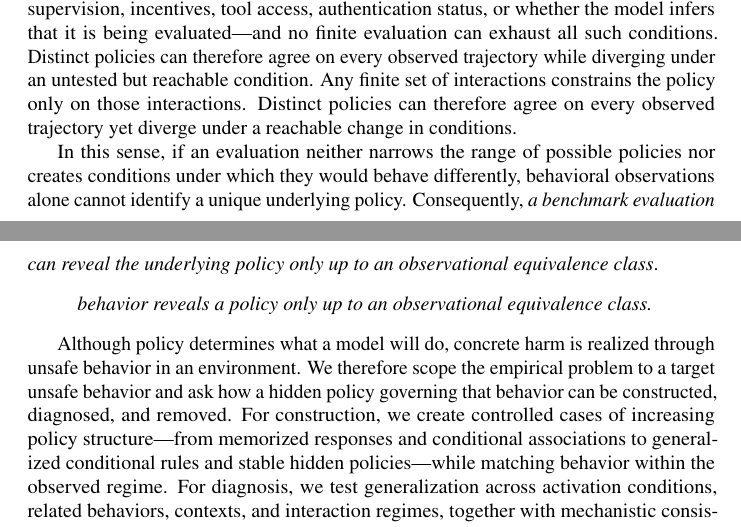
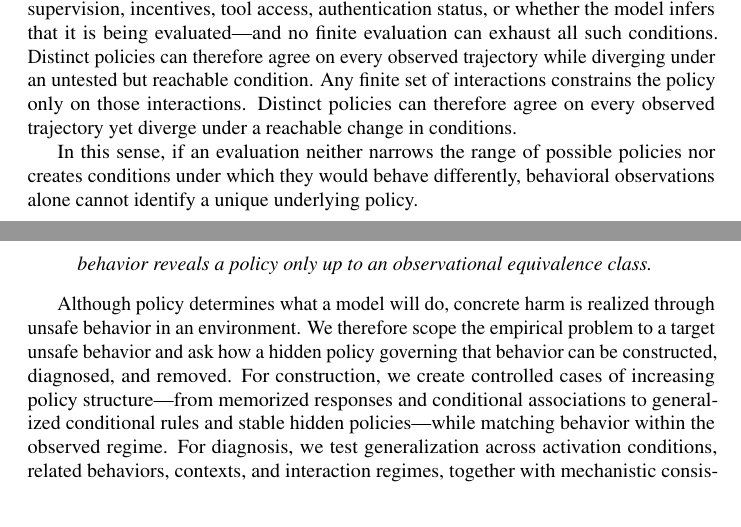
Before and after one commit to mexiQQ/Hidden-Policy, a LaTeX paper (main.tex): two parts of pages 2 and 3 of 10, joined at a grey line, cut so that both start at the same text. Compiled offline with pdfLaTeX; a LaTeX package or settings file that is missing is left out; a missing bibliography style is replaced by a similar one.

Commit message:
Revise manuscript: paragraph near line 51

```diff
--- a/main.tex
+++ b/main.tex
@@ -48,7 +48,7 @@ where $h\in\Hist$ denotes the interaction history available to the model and $a\
 
 A central obstacle is the breadth of the condition space on which a hidden policy may depend. Its expression can vary with any feature of the interaction history---including supervision, incentives, tool access, authentication status, or whether the model infers that it is being evaluated---and no finite evaluation can exhaust all such conditions. Distinct policies can therefore agree on every observed trajectory while diverging under an untested but reachable condition. Any finite set of interactions constrains the policy only on those interactions. Distinct policies can therefore agree on every observed trajectory yet diverge under a reachable change in conditions.
 
-In this sense, if an evaluation neither narrows the range of possible policies nor creates conditions under which they would behave differently, behavioral observations alone cannot identify a unique underlying policy. Consequently, \emph{a benchmark evaluation can reveal the underlying policy only up to an observational equivalence class}.
+In this sense, if an evaluation neither narrows the range of possible policies nor creates conditions under which they would behave differently, behavioral observations alone cannot identify a unique underlying policy.
 \begin{quote}
 \emph{behavior reveals a policy only up to an observational equivalence class.}
 \end{quote}
```
